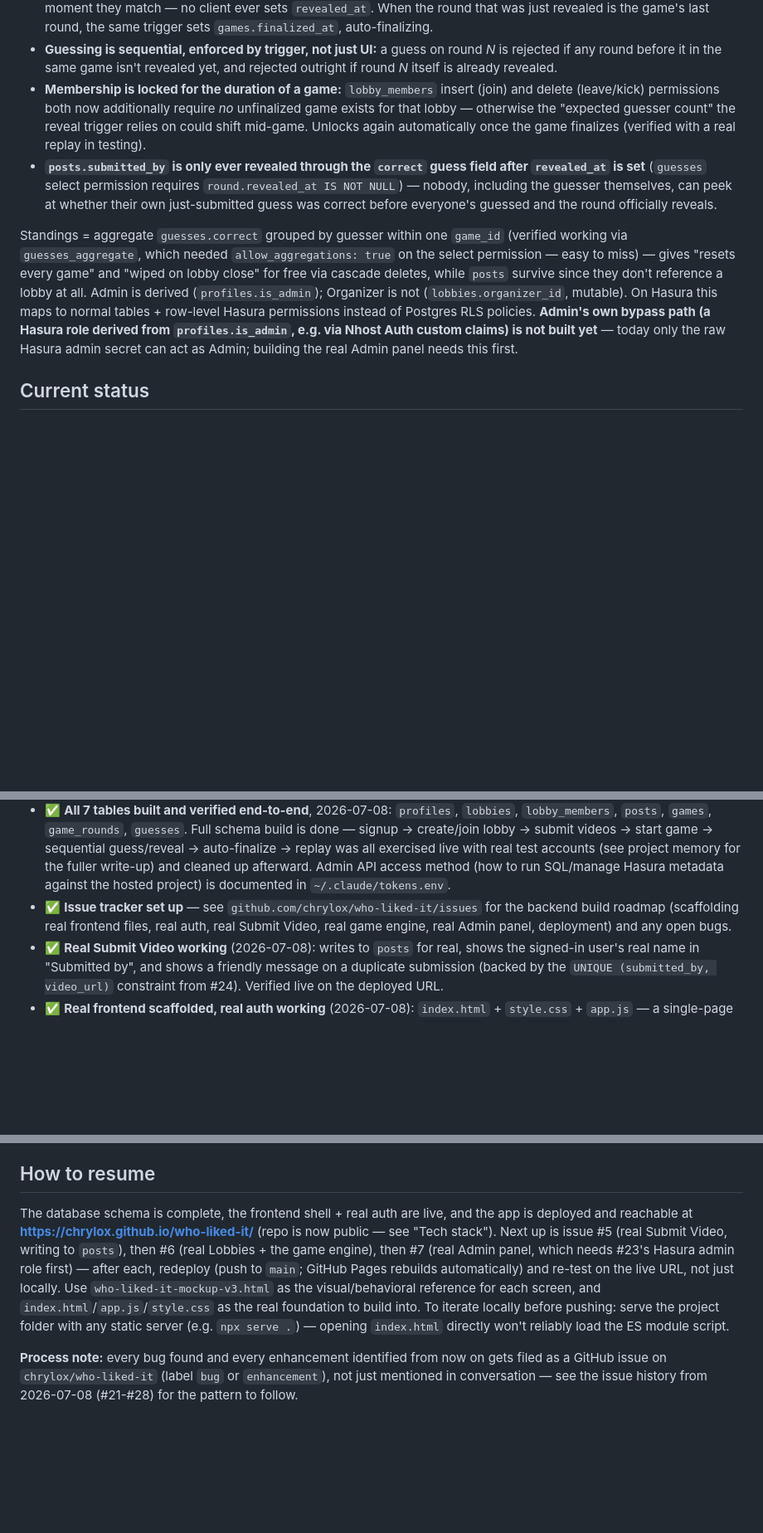
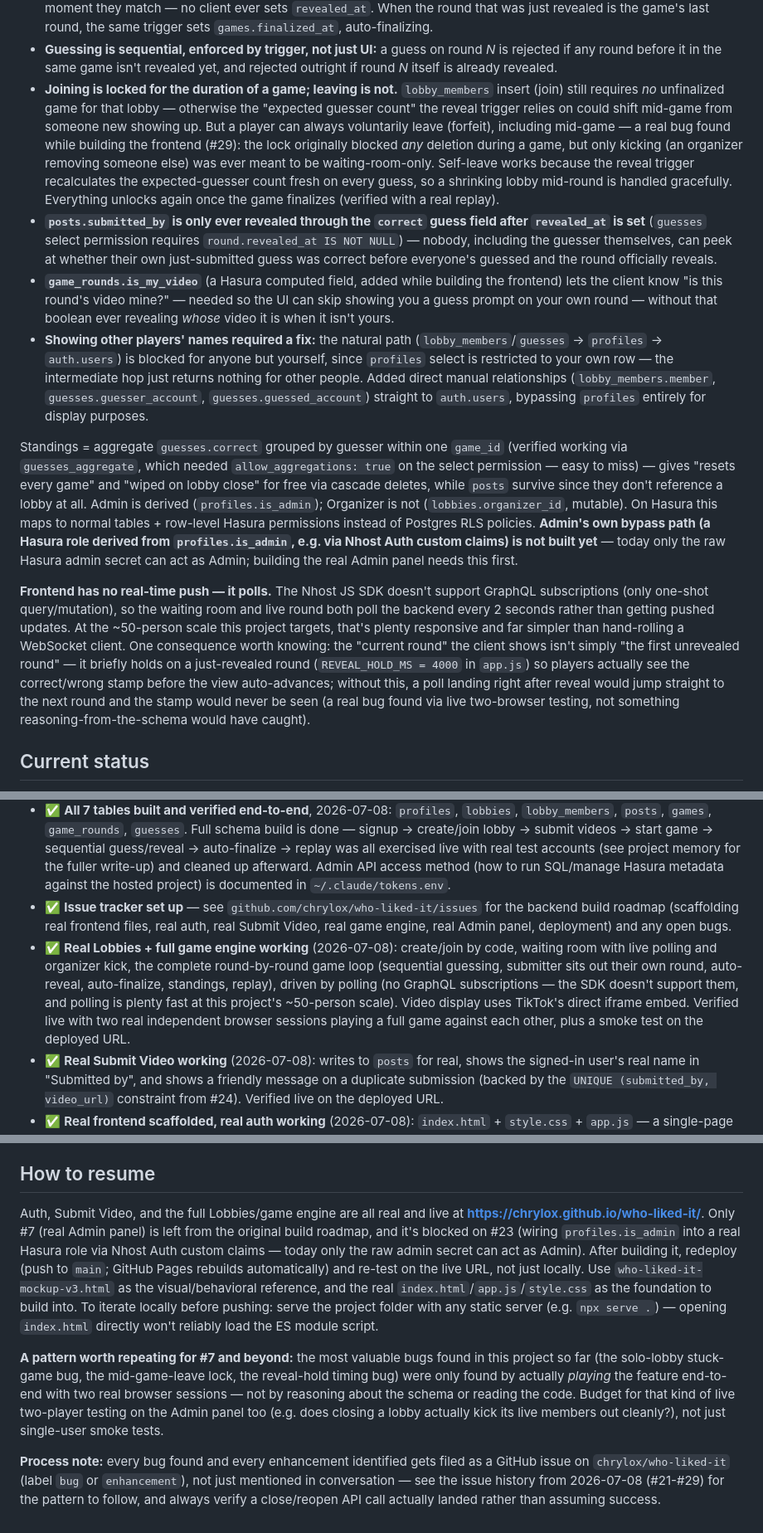
Before and after one commit to chrylox/who-liked-it, a Markdown page: PROJECT_HANDOFF.md, 3 parts joined by grey strips. Shown at 83% size. Drawn GitHub-style; blank space fills up the shorter version.

Commit message:
Record Lobbies/game-engine completion in handoff
Co-Authored-By: Claude Sonnet 5 <noreply@anthropic.com>

```diff
--- a/PROJECT_HANDOFF.md
+++ b/PROJECT_HANDOFF.md
@@ -59,10 +59,14 @@ Lobbies are temporary — they only exist while they have ≥1 member.
 - **A submitter never guesses on their own round** (confirmed with the trainee 2026-07-08) — enforced twice: the reveal-trigger's "expected guesser count" excludes them, and a guess `INSERT` from the actual submitter is rejected outright by a trigger, so the UI *and* the API both prevent it.
 - **Reveal is fully automatic, not an explicit action.** A trigger on `guesses` (`AFTER INSERT`) counts actual guesses for that round against the expected count (lobby member count minus the submitter) and sets `revealed_at = now()` the moment they match — no client ever sets `revealed_at`. When the round that was just revealed is the game's last round, the same trigger sets `games.finalized_at`, auto-finalizing.
 - **Guessing is sequential, enforced by trigger, not just UI:** a guess on round *N* is rejected if any round before it in the same game isn't revealed yet, and rejected outright if round *N* itself is already revealed.
-- **Membership is locked for the duration of a game:** `lobby_members` insert (join) and delete (leave/kick) permissions both now additionally require *no* unfinalized game exists for that lobby — otherwise the "expected guesser count" the reveal trigger relies on could shift mid-game. Unlocks again automatically once the game finalizes (verified with a real replay in testing).
+- **Joining is locked for the duration of a game; leaving is not.** `lobby_members` insert (join) still requires *no* unfinalized game for that lobby — otherwise the "expected guesser count" the reveal trigger relies on could shift mid-game from someone new showing up. But a player can always voluntarily leave (forfeit), including mid-game — a real bug found while building the frontend (#29): the lock originally blocked *any* deletion during a game, but only kicking (an organizer removing someone else) was ever meant to be waiting-room-only. Self-leave works because the reveal trigger recalculates the expected-guesser count fresh on every guess, so a shrinking lobby mid-round is handled gracefully. Everything unlocks again once the game finalizes (verified with a real replay).
 - **`posts.submitted_by` is only ever revealed through the `correct` guess field after `revealed_at` is set** (`guesses` select permission requires `round.revealed_at IS NOT NULL`) — nobody, including the guesser themselves, can peek at whether their own just-submitted guess was correct before everyone's guessed and the round officially reveals.
+- **`game_rounds.is_my_video`** (a Hasura computed field, added while building the frontend) lets the client know "is this round's video mine?" — needed so the UI can skip showing you a guess prompt on your own round — without that boolean ever revealing *whose* video it is when it isn't yours.
+- **Showing other players' names required a fix:** the natural path (`lobby_members`/`guesses` → `profiles` → `auth.users`) is blocked for anyone but yourself, since `profiles` select is restricted to your own row — the intermediate hop just returns nothing for other people. Added direct manual relationships (`lobby_members.member`, `guesses.guesser_account`, `guesses.guessed_account`) straight to `auth.users`, bypassing `profiles` entirely for display purposes.
 
 Standings = aggregate `guesses.correct` grouped by guesser within one `game_id` (verified working via `guesses_aggregate`, which needed `allow_aggregations: true` on the select permission — easy to miss) — gives "resets every game" and "wiped on lobby close" for free via cascade deletes, while `posts` survive since they don't reference a lobby at all. Admin is derived (`profiles.is_admin`); Organizer is not (`lobbies.organizer_id`, mutable). On Hasura this maps to normal tables + row-level Hasura permissions instead of Postgres RLS policies. **Admin's own bypass path (a Hasura role derived from `profiles.is_admin`, e.g. via Nhost Auth custom claims) is not built yet** — today only the raw Hasura admin secret can act as Admin; building the real Admin panel needs this first.
+
+**Frontend has no real-time push — it polls.** The Nhost JS SDK doesn't support GraphQL subscriptions (only one-shot query/mutation), so the waiting room and live round both poll the backend every 2 seconds rather than getting pushed updates. At the ~50-person scale this project targets, that's plenty responsive and far simpler than hand-rolling a WebSocket client. One consequence worth knowing: the "current round" the client shows isn't simply "the first unrevealed round" — it briefly holds on a just-revealed round (`REVEAL_HOLD_MS = 4000` in `app.js`) so players actually see the correct/wrong stamp before the view auto-advances; without this, a poll landing right after reveal would jump straight to the next round and the stamp would never be seen (a real bug found via live two-browser testing, not something reasoning-from-the-schema would have caught).
 
 ## Current status
 - ✅ **Design fully settled** — everything above is decided, not tentative.
@@ -71,6 +75,7 @@ Standings = aggregate `guesses.correct` grouped by guesser within one `game_id`
 - ✅ **Nhost project live** (see above) — organization, app, and all three GraphQL/Auth/Storage endpoints confirmed working.
 - ✅ **All 7 tables built and verified end-to-end**, 2026-07-08: `profiles`, `lobbies`, `lobby_members`, `posts`, `games`, `game_rounds`, `guesses`. Full schema build is done — signup → create/join lobby → submit videos → start game → sequential guess/reveal → auto-finalize → replay was all exercised live with real test accounts (see project memory for the fuller write-up) and cleaned up afterward. Admin API access method (how to run SQL/manage Hasura metadata against the hosted project) is documented in `~/.claude/tokens.env`.
 - ✅ **Issue tracker set up** — see `github.com/chrylox/who-liked-it/issues` for the backend build roadmap (scaffolding real frontend files, real auth, real Submit Video, real game engine, real Admin panel, deployment) and any open bugs.
+- ✅ **Real Lobbies + full game engine working** (2026-07-08): create/join by code, waiting room with live polling and organizer kick, the complete round-by-round game loop (sequential guessing, submitter sits out their own round, auto-reveal, auto-finalize, standings, replay), driven by polling (no GraphQL subscriptions — the SDK doesn't support them, and polling is plenty fast at this project's ~50-person scale). Video display uses TikTok's direct iframe embed. Verified live with two real independent browser sessions playing a full game against each other, plus a smoke test on the deployed URL.
 - ✅ **Real Submit Video working** (2026-07-08): writes to `posts` for real, shows the signed-in user's real name in "Submitted by", and shows a friendly message on a duplicate submission (backed by the `UNIQUE (submitted_by, video_url)` constraint from #24). Verified live on the deployed URL.
 - ✅ **Real frontend scaffolded, real auth working** (2026-07-08): `index.html` + `style.css` + `app.js` — a single-page app (mockup's CSS ported wholesale, `@nhost/nhost-js@4.7.3` loaded via ESM CDN, no build step). Real Register (with "check your email" state), real Sign In (rejects unverified accounts with a clear message), real session persistence across page reloads (via the Nhost SDK, not `localStorage` simulation), real Log Out, real tab-locking until signed in, and a real Admin tab gated on the signed-in user's actual `profiles.is_admin`. Profile screen shows real name/email and can save a real display-name change (email/avatar editing intentionally deferred, see #27/#28). All verified live via a headless-browser (Playwright) test against the real Nhost project — not just read over. Submit Video / Lobbies / Admin panel *content* are still honest "coming soon" placeholders — only the shell and auth are real so far.
 - ⏳ **Not built yet: a real Admin role.** Today, Admin-only actions (moderating a post, closing any lobby, deleting an account) have no Hasura role of their own — they'd need the raw Hasura admin secret, which obviously isn't for the app itself. Needs Nhost Auth custom claims (deriving a Hasura role from `profiles.is_admin`) before a real Admin panel can be built.
@@ -78,6 +83,8 @@ Standings = aggregate `guesses.correct` grouped by guesser within one `game_id`
 - ✅ **Decided 2026-07-08: email verification stays ON** (Nhost's default) — signups require clicking a confirmation link before first login. The frontend needs a "check your email" state for this.
 
 ## How to resume
-The database schema is complete, the frontend shell + real auth are live, and the app is deployed and reachable at **https://chrylox.github.io/who-liked-it/** (repo is now public — see "Tech stack"). Next up is issue #5 (real Submit Video, writing to `posts`), then #6 (real Lobbies + the game engine), then #7 (real Admin panel, which needs #23's Hasura admin role first) — after each, redeploy (push to `main`; GitHub Pages rebuilds automatically) and re-test on the live URL, not just locally. Use `who-liked-it-mockup-v3.html` as the visual/behavioral reference for each screen, and `index.html`/`app.js`/`style.css` as the real foundation to build into. To iterate locally before pushing: serve the project folder with any static server (e.g. `npx serve .`) — opening `index.html` directly won't reliably load the ES module script.
+Auth, Submit Video, and the full Lobbies/game engine are all real and live at **https://chrylox.github.io/who-liked-it/**. Only #7 (real Admin panel) is left from the original build roadmap, and it's blocked on #23 (wiring `profiles.is_admin` into a real Hasura role via Nhost Auth custom claims — today only the raw admin secret can act as Admin). After building it, redeploy (push to `main`; GitHub Pages rebuilds automatically) and re-test on the live URL, not just locally. Use `who-liked-it-mockup-v3.html` as the visual/behavioral reference, and the real `index.html`/`app.js`/`style.css` as the foundation to build into. To iterate locally before pushing: serve the project folder with any static server (e.g. `npx serve .`) — opening `index.html` directly won't reliably load the ES module script.
 
-**Process note:** every bug found and every enhancement identified from now on gets filed as a GitHub issue on `chrylox/who-liked-it` (label `bug` or `enhancement`), not just mentioned in conversation — see the issue history from 2026-07-08 (#21-#28) for the pattern to follow.
+**A pattern worth repeating for #7 and beyond:** the most valuable bugs found in this project so far (the solo-lobby stuck-game bug, the mid-game-leave lock, the reveal-hold timing bug) were only found by actually *playing* the feature end-to-end with two real browser sessions — not by reasoning about the schema or reading the code. Budget for that kind of live two-player testing on the Admin panel too (e.g. does closing a lobby actually kick its live members out cleanly?), not just single-user smoke tests.
+
+**Process note:** every bug found and every enhancement identified gets filed as a GitHub issue on `chrylox/who-liked-it` (label `bug` or `enhancement`), not just mentioned in conversation — see the issue history from 2026-07-08 (#21-#29) for the pattern to follow, and always verify a close/reopen API call actually landed rather than assuming success.
```
